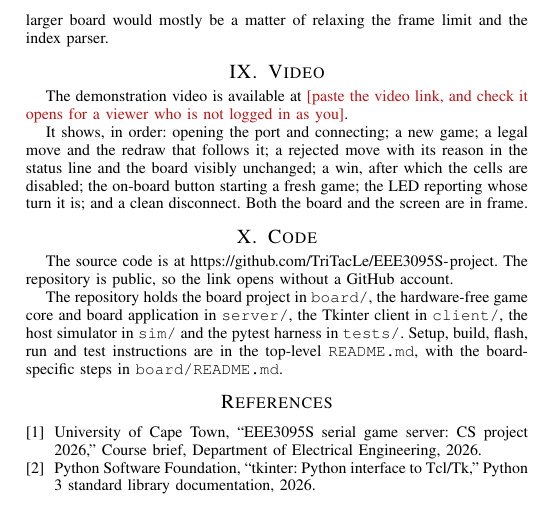
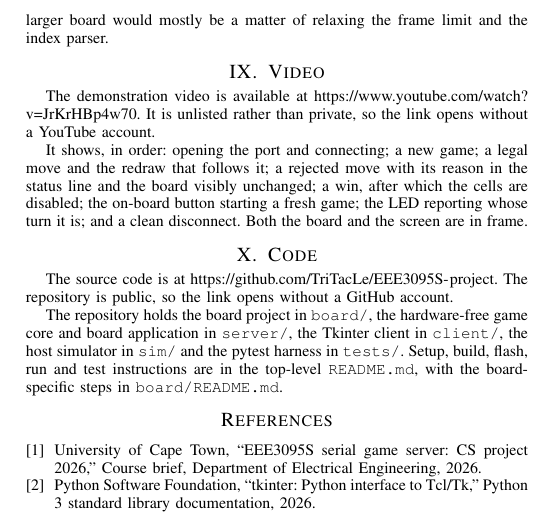
Before and after one commit to TriTacLe/EEE3095S-project, a LaTeX paper (report/main.tex, which reads report/sections/09_video_code.tex): part of page 7 of 7, cut so that both start at the same text. Compiled offline with pdfLaTeX; a missing font is replaced by an installed copy or a similar font; a LaTeX package or settings file that is missing is left out.

Commit message:
Add the demonstration video link

```diff
--- a/report/sections/09_video_code.tex
+++ b/report/sections/09_video_code.tex
@@ -1,8 +1,9 @@
 \section{Video}
 \label{sec:video}
 
-The demonstration video is available at \ph{paste the video link, and check it
-opens for a viewer who is not logged in as you}.
+The demonstration video is available at
+\url{https://www.youtube.com/watch?v=JrKrHBp4w70}. It is unlisted rather than
+private, so the link opens without a YouTube account.
 
 It shows, in order: opening the port and connecting; a new game; a legal move
 and the redraw that follows it; a rejected move with its reason in the status
```
